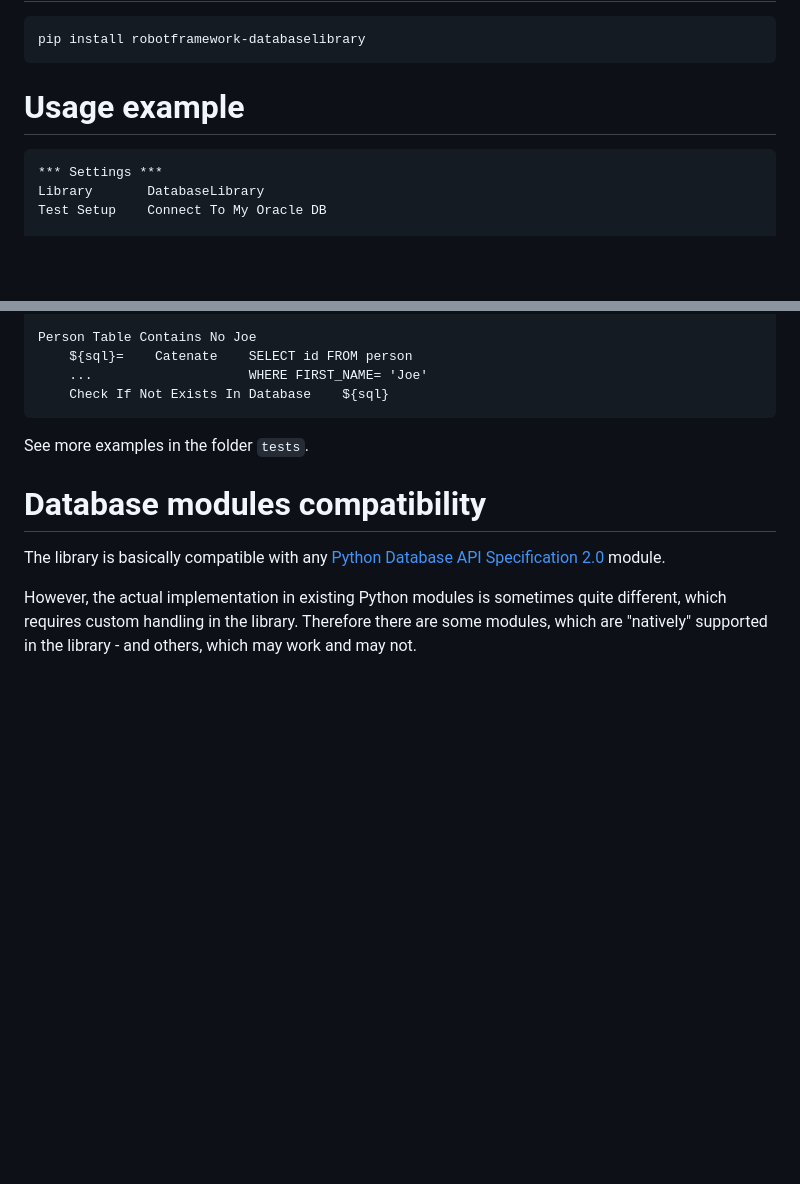
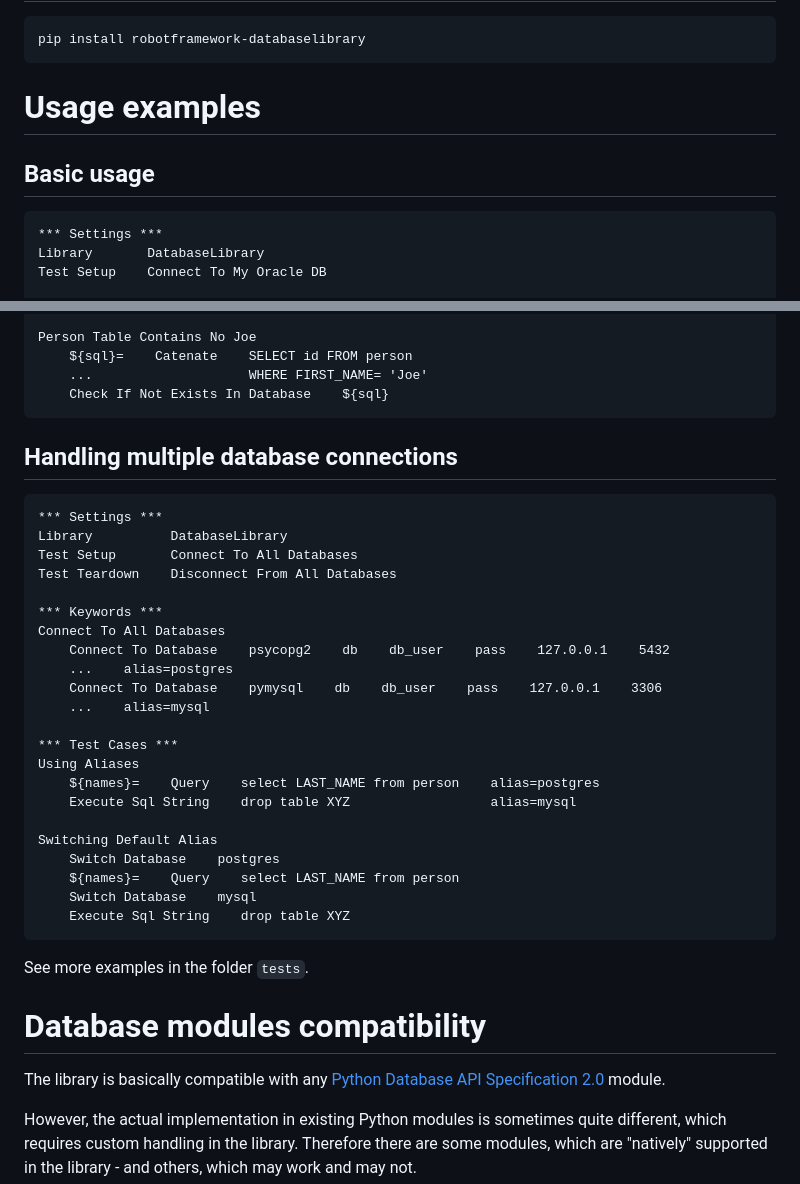
Before and after one commit to MarketSquare/Robotframework-Database-Library, a Markdown page: README.md, 2 parts joined by grey strips. Drawn GitHub-style; blank space fills up the shorter version.

Commit message:
Add example with aliases into readme

````diff
--- a/README.md
+++ b/README.md
@@ -14,7 +14,8 @@ Here you can find the [keyword docs](http://marketsquare.github.io/Robotframewor
 ```
 pip install robotframework-databaselibrary
 ```
-# Usage example
+# Usage examples
+## Basic usage
 ```RobotFramework
 *** Settings ***
 Library       DatabaseLibrary
@@ -42,6 +43,32 @@ Person Table Contains No Joe
     ...                    WHERE FIRST_NAME= 'Joe'
     Check If Not Exists In Database    ${sql}
 ```
+## Handling multiple database connections
+```RobotFramework
+*** Settings ***
+Library          DatabaseLibrary
+Test Setup       Connect To All Databases
+Test Teardown    Disconnect From All Databases
+
+*** Keywords ***
+Connect To All Databases
+    Connect To Database    psycopg2    db    db_user    pass    127.0.0.1    5432
+    ...    alias=postgres
+    Connect To Database    pymysql    db    db_user    pass    127.0.0.1    3306
+    ...    alias=mysql
+
+*** Test Cases ***
+Using Aliases
+    ${names}=    Query    select LAST_NAME from person    alias=postgres
+    Execute Sql String    drop table XYZ                  alias=mysql
+
+Switching Default Alias
+    Switch Database    postgres
+    ${names}=    Query    select LAST_NAME from person
+    Switch Database    mysql
+    Execute Sql String    drop table XYZ
+```
+
 See more examples in the folder `tests`.
 # Database modules compatibility
 The library is basically compatible with any [Python Database API Specification 2.0](https://peps.python.org/pep-0249/) module.
````
